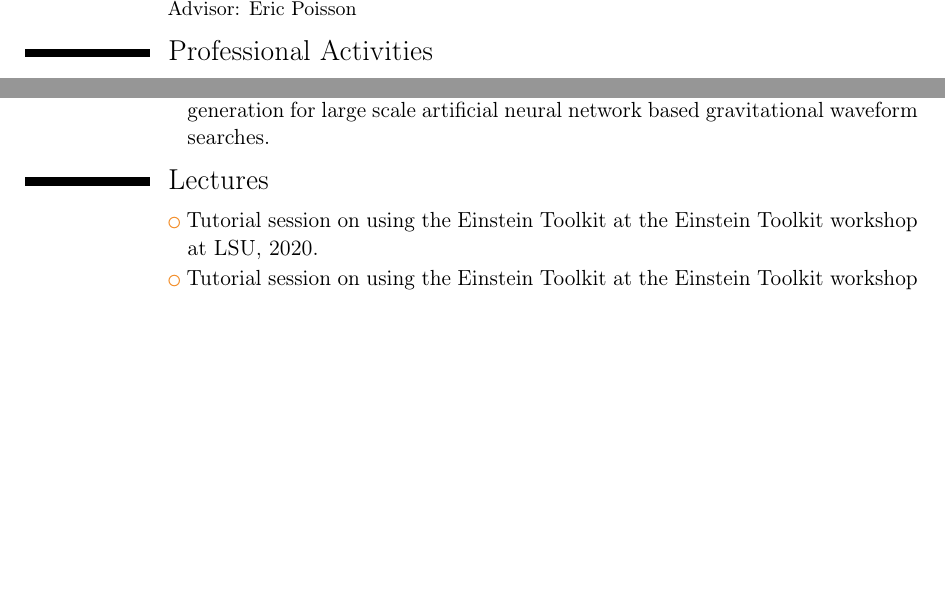
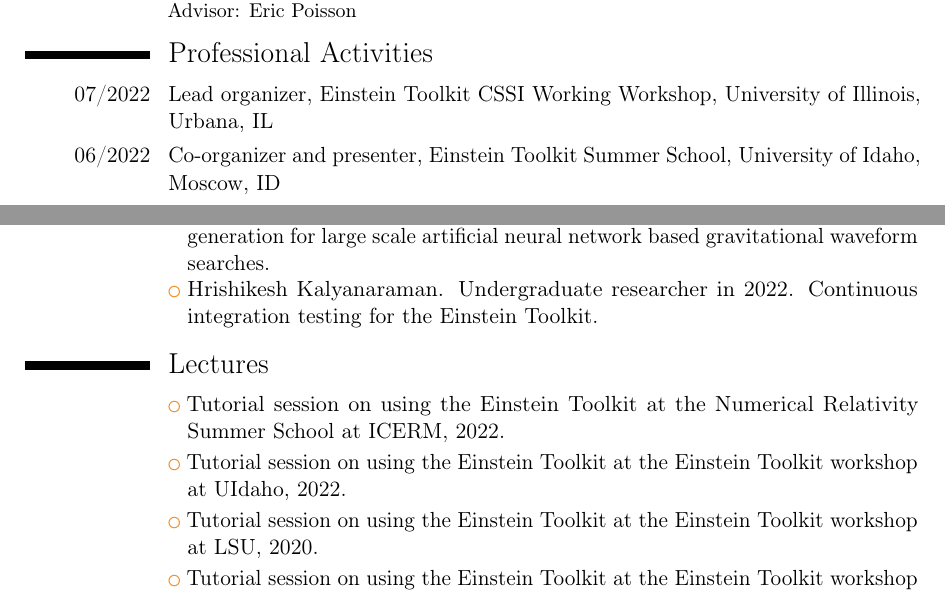
Before and after one commit to rhaas80/rhaas80.github.io, a LaTeX CV (files/academic_cv.tex): two parts of pages 1 and 5 of 11 before the commit and two parts of pages 1 and 5 of 12 after it, joined at a grey line, cut so that both start at the same text, the shorter picture padded with empty space. Compiled offline with pdfLaTeX.

Commit message:
update academic cv with new conferences and students

```diff
--- a/files/academic_cv.tex
+++ b/files/academic_cv.tex
@@ -144,11 +144,17 @@
 
 \section{Professional Activities}
 
-\cvitem{07/2021}{Lead organizer, Eintein Toolkit Summer School, University of
+\cvitem{07/2022}{Lead organizer, Einstein Toolkit CSSI Working Workshop,
+University of Illinois, Urbana, IL}
+
+\cvitem{06/2022}{Co-organizer and presenter, Einstein Toolkit Summer School,
+University of Idaho, Moscow, ID}
+
+\cvitem{07/2021}{Lead organizer, Einstein Toolkit Summer School, University of
 Illinois, Urbana, IL}
 
 \cvitem{08/2020}{Presenter, North American Einstein Toolkit Workshop,
-Lousiana State University, Baton Rouge, LA}
+Louisiana State University, Baton Rouge, LA}
 
 \cvitem{09/2019}{Presenter and scientific organization committee member,
 European Einstein Toolkit Meeting, King's College London, London, UK}
@@ -313,8 +321,14 @@
 \cvlistitem{Parth Tiyagi. Undergraduate researcher in 2021. On the fly
 training data generation for large scale artificial neural network based
 gravitational waveform searches.}
+\cvlistitem{Hrishikesh Kalyanaraman. Undergraduate researcher in 2022.
+Continuous integration testing for the Einstein Toolkit.}
 
 \section{Lectures}
+\cvlistitem{Tutorial session on using the Einstein Toolkit at the Numerical
+Relativity Summer School at ICERM, 2022.}
+\cvlistitem{Tutorial session on using the Einstein Toolkit at the Einstein
+Toolkit workshop at UIdaho, 2022.}
 \cvlistitem{Tutorial session on using the Einstein Toolkit at the Einstein
 Toolkit workshop at LSU, 2020.}
 \cvlistitem{Tutorial session on using the Einstein Toolkit at the Einstein
```
Also changed, not shown: files/academic_cv.tex (10 more changed lines).
